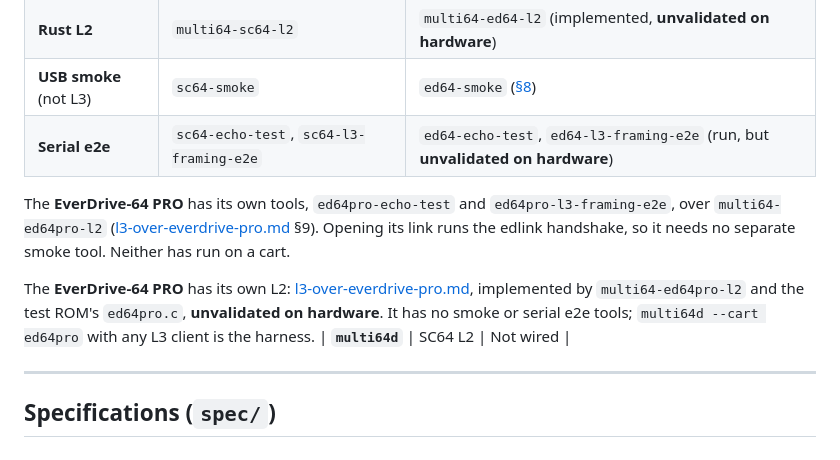
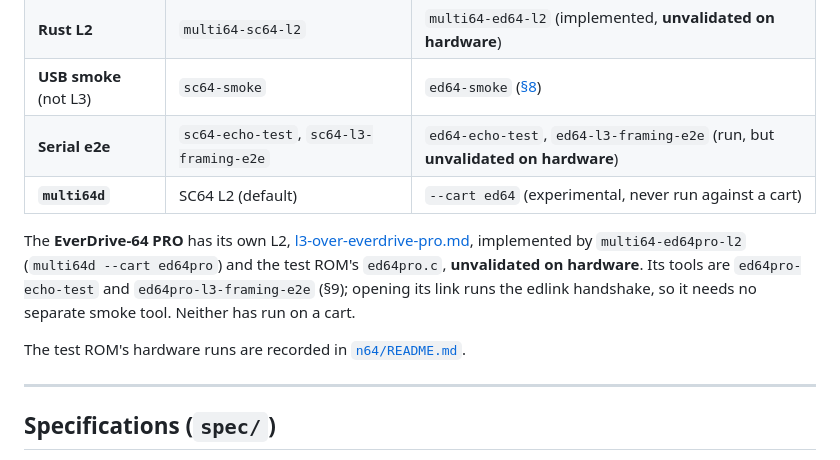
Before and after one commit to McAwful-Works/multi64, a Markdown page: docs/README.md, the part around the change. Rendered like a GitHub page.

```diff
--- a/docs/README.md
+++ b/docs/README.md
@@ -39,11 +39,11 @@ Krikzz's N64 carts fall into two USB families: the **X-series** (X7, 3.0; X5 has
 | **Rust L2** | `multi64-sc64-l2` | `multi64-ed64-l2` (implemented, **unvalidated on hardware**) |
 | **USB smoke** (not L3) | `sc64-smoke` | `ed64-smoke` ([§8](spec/l3-over-everdrive-x7.md)) |
 | **Serial e2e** | `sc64-echo-test`, `sc64-l3-framing-e2e` | `ed64-echo-test`, `ed64-l3-framing-e2e` (run, but **unvalidated on hardware**) |
+| **`multi64d`** | SC64 L2 (default) | `--cart ed64` (experimental, never run against a cart) |
 
-The **EverDrive-64 PRO** has its own tools, `ed64pro-echo-test` and `ed64pro-l3-framing-e2e`, over `multi64-ed64pro-l2` ([l3-over-everdrive-pro.md](spec/l3-over-everdrive-pro.md) §9). Opening its link runs the edlink handshake, so it needs no separate smoke tool. Neither has run on a cart.
+The **EverDrive-64 PRO** has its own L2, [l3-over-everdrive-pro.md](spec/l3-over-everdrive-pro.md), implemented by `multi64-ed64pro-l2` (`multi64d --cart ed64pro`) and the test ROM's `ed64pro.c`, **unvalidated on hardware**. Its tools are `ed64pro-echo-test` and `ed64pro-l3-framing-e2e` (§9); opening its link runs the edlink handshake, so it needs no separate smoke tool. Neither has run on a cart.
 
-The **EverDrive-64 PRO** has its own L2: [l3-over-everdrive-pro.md](spec/l3-over-everdrive-pro.md), implemented by `multi64-ed64pro-l2` and the test ROM's `ed64pro.c`, **unvalidated on hardware**. It has no smoke or serial e2e tools; `multi64d --cart ed64pro` with any L3 client is the harness.
-| **`multi64d`** | SC64 L2 | Not wired |
+The test ROM's hardware runs are recorded in [`n64/README.md`](../n64/README.md#hardware-record).
 
 ---
 
```
Also changed, not shown: docs/connectors/test-rom.md (+1 -1 lines), n64/README.md (+16 -0 lines).
